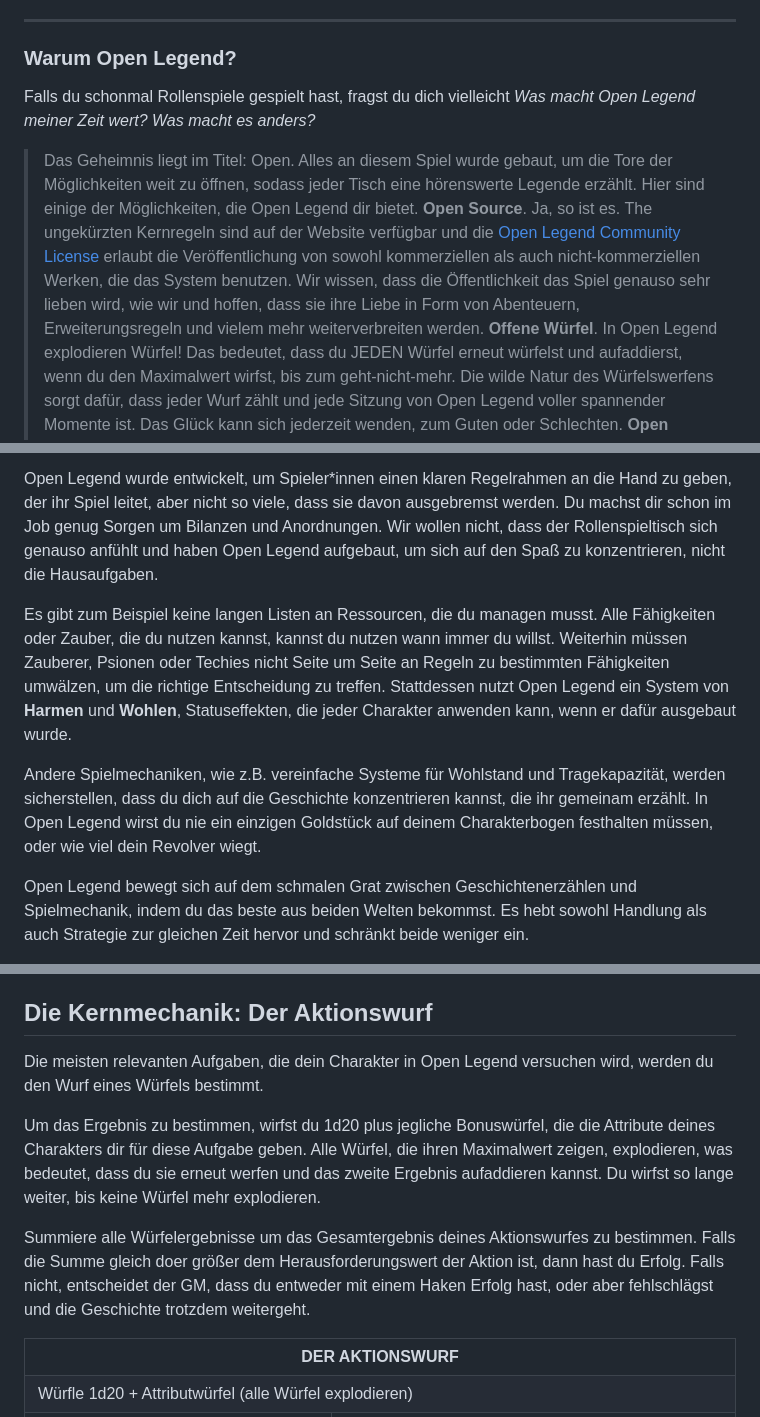
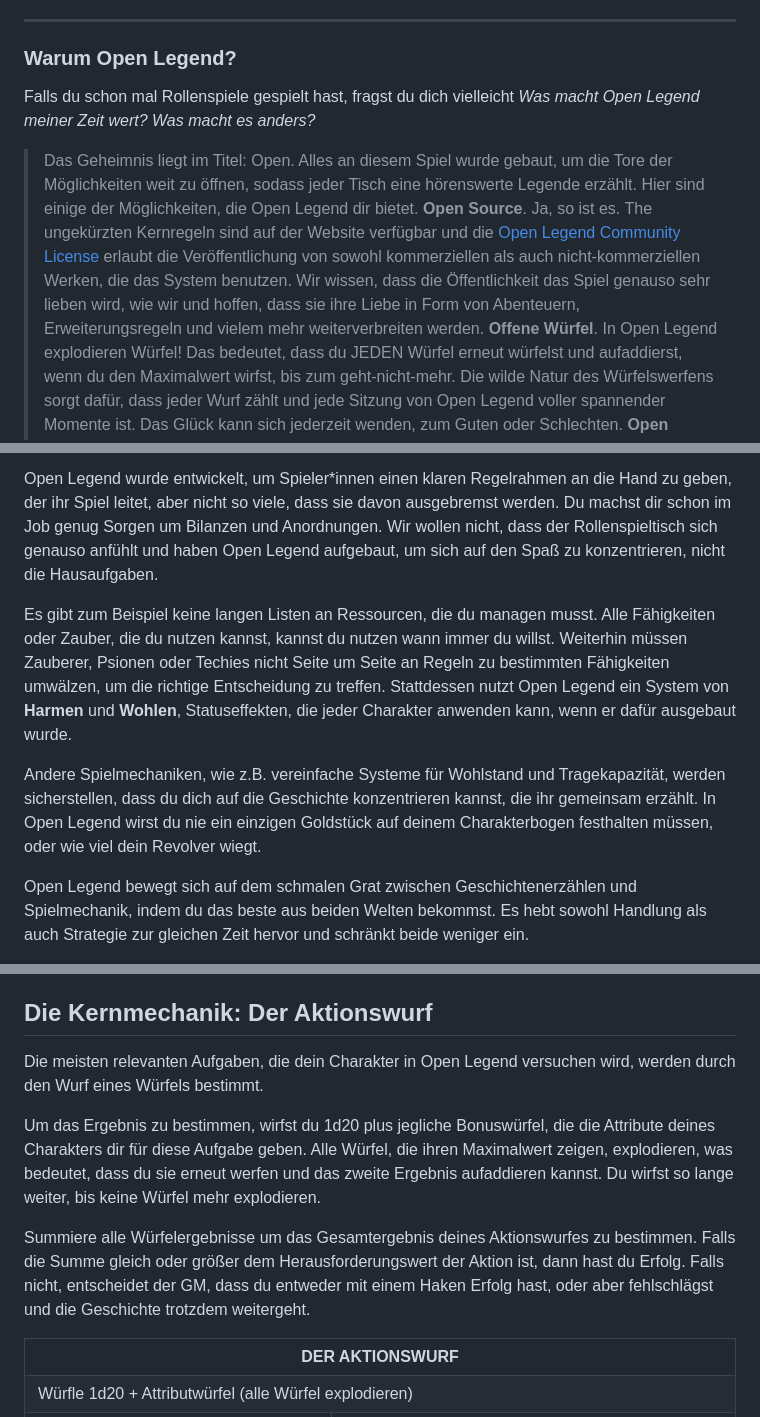
Before and after one commit to Mambouna/openlegend-de, a Markdown page: src/Kapitel-0_Einfuehrung.md, 3 parts joined by grey strips. GitHub-like rendering.

```diff
--- a/src/Kapitel-0_Einfuehrung.md
+++ b/src/Kapitel-0_Einfuehrung.md
@@ -14,5 +14,5 @@
 *Während Elfe und Zwerg sich streiten, erhebt sich ein grauhaariger Mann, gekleidet in Smaragd, auf einem Fels in der Mitte der Ruinen. Seine Augen durchbohren die Distanz zur goldenen Sonne, die sich dem Horizont neigt, wie scharfe Dolche. Mit einem verborgenen Lächeln hebt er seinen verzogenen Eichenstab zum Himmel, unter dem sich Sturmwolken sammeln und mit dem Zorn der Natur knistern. "Gentleman, Lady..." spricht der Druide mit dezentem Selbstbewustsein, "Ich glaube, die Winde haben sich zu unserem Vorteil gewandt."*
 ***
 ### Warum Open Legend?
-Falls du schonmal Rollenspiele gespielt hast, fragst du dich vielleicht *Was macht Open Legend meiner Zeit wert? Was macht es anders?*
+Falls du schon mal Rollenspiele gespielt hast, fragst du dich vielleicht *Was macht Open Legend meiner Zeit wert? Was macht es anders?*
 > Das Geheimnis liegt im Titel: Open. Alles an diesem Spiel wurde gebaut, um die Tore der Möglichkeiten weit zu öffnen, sodass jeder Tisch eine hörenswerte Legende erzählt. Hier sind einige der Möglichkeiten, die Open Legend dir bietet.
@@ -42,9 +42,9 @@ Ohne klar ausgearbeitete Regeln können die Entscheidungen eines GM willkürlich
 
 Open Legend wurde entwickelt, um Spieler\*innen einen klaren Regelrahmen an die Hand zu geben, der ihr Spiel leitet, aber nicht so viele, dass sie davon ausgebremst werden. Du machst dir schon im Job genug Sorgen um Bilanzen und Anordnungen. Wir wollen nicht, dass der Rollenspieltisch sich genauso anfühlt und haben Open Legend aufgebaut, um sich auf den Spaß zu konzentrieren, nicht die Hausaufgaben.
 
-Es gibt zum Beispiel keine langen Listen an Ressourcen, die du managen musst. Alle Fähigkeiten oder Zauber, die du nutzen kannst, kannst du nutzen wann immer du willst. Weiterhin müssen Zauberer, Psionen oder Techies nicht Seite um Seite an Regeln zu bestimmten Fähigkeiten umwälzen, um die richtige Entscheidung zu treffen. Stattdessen nutzt Open Legend ein System von ****Harmen**** und **Wohlen**, Statuseffekten, die jeder Charakter anwenden kann, wenn er dafür ausgebaut wurde.
+Es gibt zum Beispiel keine langen Listen an Ressourcen, die du managen musst. Alle Fähigkeiten oder Zauber, die du nutzen kannst, kannst du nutzen wann immer du willst. Weiterhin müssen Zauberer, Psionen oder Techies nicht Seite um Seite an Regeln zu bestimmten Fähigkeiten umwälzen, um die richtige Entscheidung zu treffen. Stattdessen nutzt Open Legend ein System von **Harmen** und **Wohlen**, Statuseffekten, die jeder Charakter anwenden kann, wenn er dafür ausgebaut wurde.
 
-Andere Spielmechaniken, wie z.B. vereinfache Systeme für Wohlstand und Tragekapazität, werden sicherstellen, dass du dich auf die Geschichte konzentrieren kannst, die ihr gemeinam erzählt. In Open Legend wirst du nie ein einzigen Goldstück auf deinem Charakterbogen festhalten müssen, oder wie viel dein Revolver wiegt.
+Andere Spielmechaniken, wie z.B. vereinfache Systeme für Wohlstand und Tragekapazität, werden sicherstellen, dass du dich auf die Geschichte konzentrieren kannst, die ihr gemeinsam erzählt. In Open Legend wirst du nie ein einzigen Goldstück auf deinem Charakterbogen festhalten müssen, oder wie viel dein Revolver wiegt.
 
 Open Legend bewegt sich auf dem schmalen Grat zwischen Geschichtenerzählen und Spielmechanik, indem du das beste aus beiden Welten bekommst. Es hebt sowohl Handlung als auch Strategie zur gleichen Zeit hervor und schränkt beide weniger ein.
 
@@ -54,11 +54,11 @@ Wir hoffen, dass wir ein Spiel für Spieler\*innen geschaffen haben, die es lieb
 
 Allem anderen voran aber hoffen wir, dass wir ein Spiel für Spieler\*innen wie dich geschaffen haben.
 ## Die Kernmechanik: Der Aktionswurf
-Die meisten relevanten Aufgaben, die dein Charakter in Open Legend versuchen wird, werden du den Wurf eines Würfels bestimmt.
+Die meisten relevanten Aufgaben, die dein Charakter in Open Legend versuchen wird, werden durch den Wurf eines Würfels bestimmt.
 
 Um das Ergebnis zu bestimmen, wirfst du 1d20 plus jegliche Bonuswürfel, die die Attribute deines Charakters dir für diese Aufgabe geben. Alle Würfel, die ihren Maximalwert zeigen, explodieren, was bedeutet, dass du sie erneut werfen und das zweite Ergebnis aufaddieren kannst. Du wirfst so lange weiter, bis keine Würfel mehr explodieren.
 
-Summiere alle Würfelergebnisse um das Gesamtergebnis deines Aktionswurfes zu bestimmen. Falls die Summe gleich doer größer dem Herausforderungswert der Aktion ist, dann hast du Erfolg. Falls nicht, entscheidet der GM, dass du entweder mit einem Haken Erfolg hast, oder aber fehlschlägst und die Geschichte trotzdem weitergeht.
+Summiere alle Würfelergebnisse um das Gesamtergebnis deines Aktionswurfes zu bestimmen. Falls die Summe gleich oder größer dem Herausforderungswert der Aktion ist, dann hast du Erfolg. Falls nicht, entscheidet der GM, dass du entweder mit einem Haken Erfolg hast, oder aber fehlschlägst und die Geschichte trotzdem weitergeht.
 
 <table>
 	<tr>
```
Also changed, not shown: other parts of src/Kapitel-0_Einfuehrung.md (+2 -2 lines), src/Kapitel-1_Charaktererstellung.md (+5 -5 lines).
